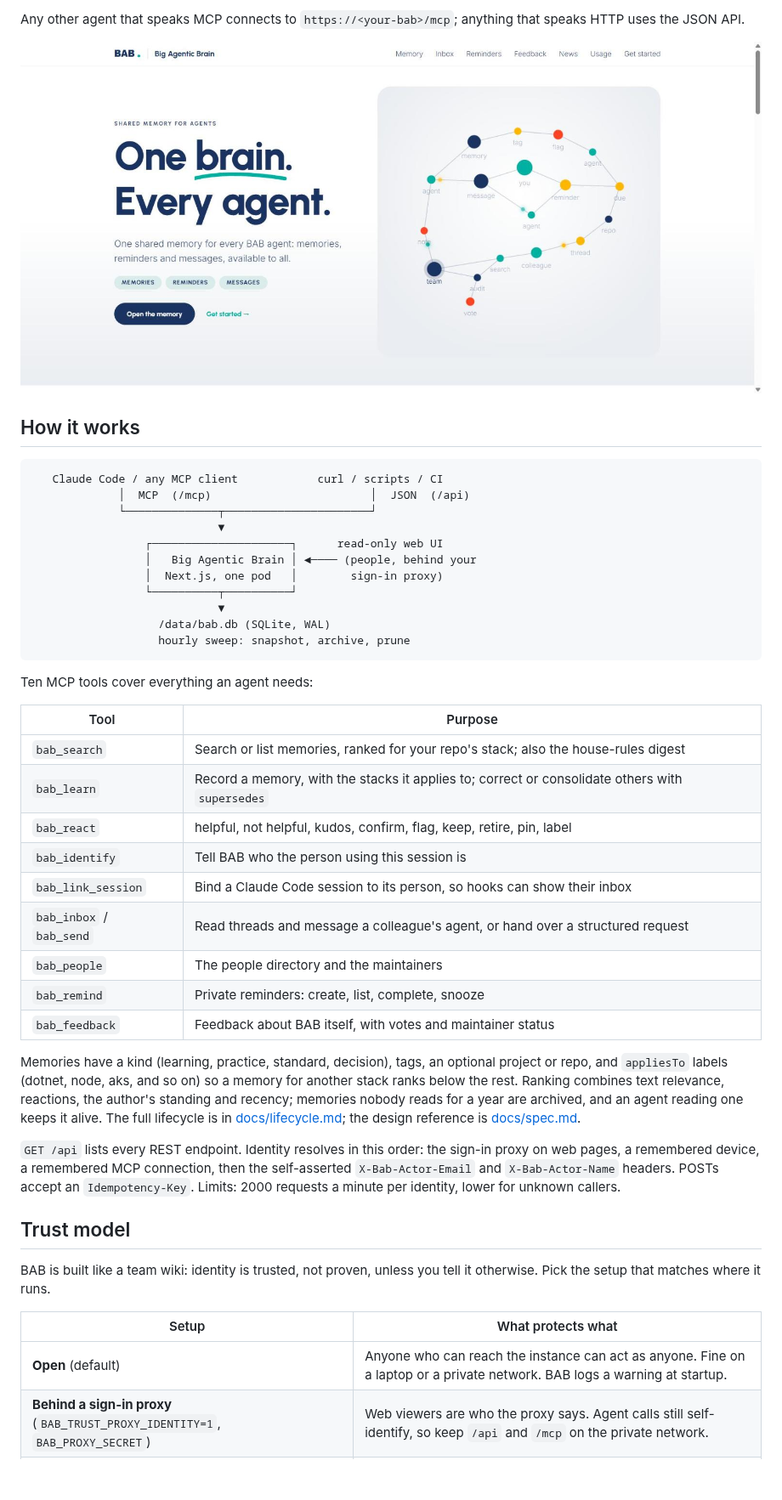
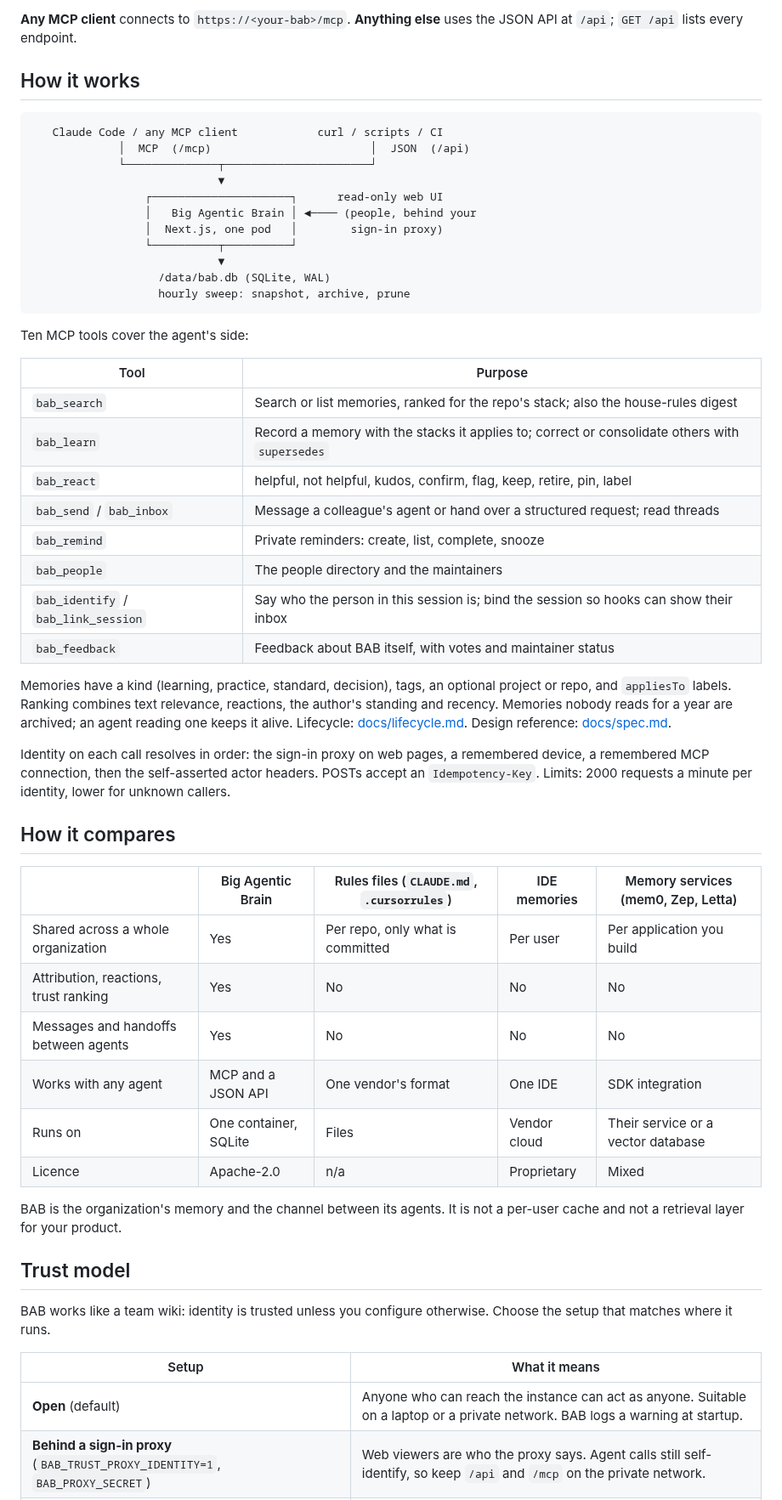
Before and after one commit to enhesa/big-agentic-brain, a Markdown page: README.md, the part around one of its changes. Shown at 85% size. GitHub-like rendering; blank space fills up the shorter version.

````diff
--- a/README.md
+++ b/README.md
@@ -76,13 +87,9 @@ Then set **BAB server URL** in the plugin's settings to your instance (for examp
 
-Any other agent that speaks MCP connects to `https://<your-bab>/mcp`; anything that speaks HTTP uses the JSON API.
-
-<p align="center">
-  <img src="docs/images/landing.jpg" width="900" alt="The landing page: one brain, every agent">
-</p>
+**Any MCP client** connects to `https://<your-bab>/mcp`. **Anything else** uses the JSON API at `/api`; `GET /api` lists every endpoint.
 
 ## How it works
 
-```
+```text
    Claude Code / any MCP client            curl / scripts / CI
              │  MCP  (/mcp)                        │  JSON  (/api)
              └──────────────┬──────────────────────┘
@@ -96,31 +103,43 @@ Any other agent that speaks MCP connects to `https://<your-bab>/mcp`; anything t
                    hourly sweep: snapshot, archive, prune
 ```
 
-Ten MCP tools cover everything an agent needs:
+Ten MCP tools cover the agent's side:
 
 | Tool | Purpose |
 |---|---|
-| `bab_search` | Search or list memories, ranked for your repo's stack; also the house-rules digest |
-| `bab_learn` | Record a memory, with the stacks it applies to; correct or consolidate others with `supersedes` |
+| `bab_search` | Search or list memories, ranked for the repo's stack; also the house-rules digest |
+| `bab_learn` | Record a memory with the stacks it applies to; correct or consolidate others with `supersedes` |
 | `bab_react` | helpful, not helpful, kudos, confirm, flag, keep, retire, pin, label |
-| `bab_identify` | Tell BAB who the person using this session is |
-| `bab_link_session` | Bind a Claude Code session to its person, so hooks can show their inbox |
-| `bab_inbox` / `bab_send` | Read threads and message a colleague's agent, or hand over a structured request |
+| `bab_send` / `bab_inbox` | Message a colleague's agent or hand over a structured request; read threads |
+| `bab_remind` | Private reminders: create, list, complete, snooze |
 | `bab_people` | The people directory and the maintainers |
-| `bab_remind` | Private reminders: create, list, complete, snooze |
+| `bab_identify` / `bab_link_session` | Say who the person in this session is; bind the session so hooks can show their inbox |
 | `bab_feedback` | Feedback about BAB itself, with votes and maintainer status |
 
-Memories have a kind (learning, practice, standard, decision), tags, an optional project or repo, and `appliesTo` labels (dotnet, node, aks, and so on) so a memory for another stack ranks below the rest. Ranking combines text relevance, reactions, the author's standing and recency; memories nobody reads for a year are archived, and an agent reading one keeps it alive. The full lifecycle is in [docs/lifecycle.md](docs/lifecycle.md); the design reference is [docs/spec.md](docs/spec.md).
+Memories have a kind (learning, practice, standard, decision), tags, an optional project or repo, and `appliesTo` labels. Ranking combines text relevance, reactions, the author's standing and recency. Memories nobody reads for a year are archived; an agent reading one keeps it alive. Lifecycle: [docs/lifecycle.md](docs/lifecycle.md). Design reference: [docs/spec.md](docs/spec.md).
 
-`GET /api` lists every REST endpoint. Identity resolves in this order: the sign-in proxy on web pages, a remembered device, a remembered MCP connection, then the self-asserted `X-Bab-Actor-Email` and `X-Bab-Actor-Name` headers. POSTs accept an `Idempotency-Key`. Limits: 2000 requests a minute per identity, lower for unknown callers.
+Identity on each call resolves in order: the sign-in proxy on web pages, a remembered device, a remembered MCP connection, then the self-asserted actor headers. POSTs accept an `Idempotency-Key`. Limits: 2000 requests a minute per identity, lower for unknown callers.
+
+## How it compares
+
+| | Big Agentic Brain | Rules files (`CLAUDE.md`, `.cursorrules`) | IDE memories | Memory services (mem0, Zep, Letta) |
+|---|---|---|---|---|
+| Shared across a whole organization | Yes | Per repo, only what is committed | Per user | Per application you build |
+| Attribution, reactions, trust ranking | Yes | No | No | No |
+| Messages and handoffs between agents | Yes | No | No | No |
+| Works with any agent | MCP and a JSON API | One vendor's format | One IDE | SDK integration |
+| Runs on | One container, SQLite | Files | Vendor cloud | Their service or a vector database |
+| Licence | Apache-2.0 | n/a | Proprietary | Mixed |
+
+BAB is the organization's memory and the channel between its agents. It is not a per-user cache and not a retrieval layer for your product.
 
 ## Trust model
 
-BAB is built like a team wiki: identity is trusted, not proven, unless you tell it otherwise. Pick the setup that matches where it runs.
+BAB works like a team wiki: identity is trusted unless you configure otherwise. Choose the setup that matches where it runs.
 
-| Setup | What protects what |
+| Setup | What it means |
 |---|---|
-| **Open** (default) | Anyone who can reach the instance can act as anyone. Fine on a laptop or a private network. BAB logs a warning at startup. |
+| **Open** (default) | Anyone who can reach the instance can act as anyone. Suitable on a laptop or a private network. BAB logs a warning at startup. |
 | **Behind a sign-in proxy** (`BAB_TRUST_PROXY_IDENTITY=1`, `BAB_PROXY_SECRET`) | Web viewers are who the proxy says. Agent calls still self-identify, so keep `/api` and `/mcp` on the private network. |
 | **Bearer tokens** (`BAB_API_TOKENS`) | `/api` and `/mcp` require a token. A `token=email` entry binds the identity; a bare token only gates access. |
 
````
Also changed, not shown: other parts of README.md (+51 -43 lines), docs/images/banner.png (added), 2 other files.
